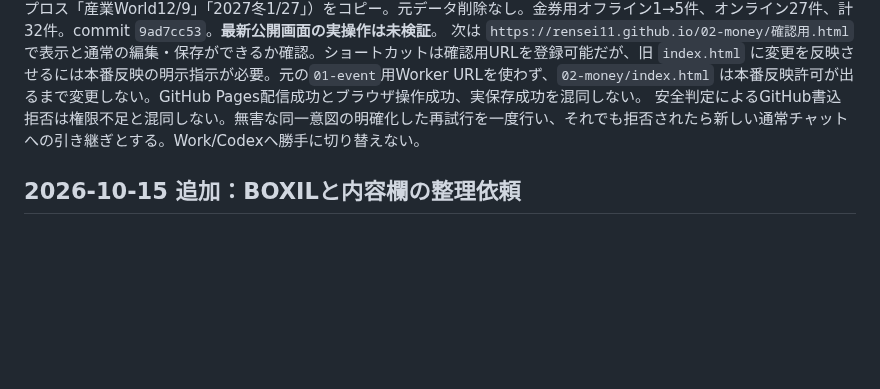
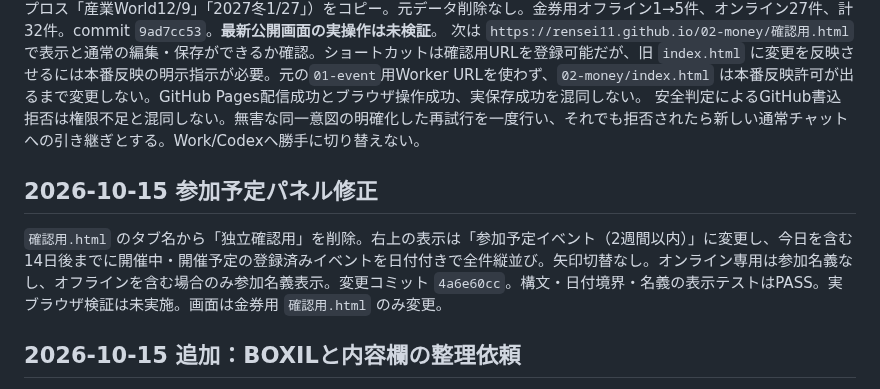
Before and after one commit to rensei11/02-money, a Markdown page: 引き継ぎ.md, the part around the change. Rendered like a GitHub page; blank space fills up the shorter version.

Commit message:
金券台帳の参加予定パネル変更を引き継ぎへ記録

```diff
--- a/引き継ぎ.md
+++ b/引き継ぎ.md
@@ -70,6 +70,9 @@
 次は `https://rensei11.github.io/02-money/確認用.html` で表示と通常の編集・保存ができるか確認。ショートカットは確認用URLを登録可能だが、旧 `index.html` に変更を反映させるには本番反映の明示指示が必要。元の`01-event`用Worker URLを使わず、`02-money/index.html` は本番反映許可が出るまで変更しない。GitHub Pages配信成功とブラウザ操作成功、実保存成功を混同しない。
 安全判定によるGitHub書込拒否は権限不足と混同しない。無害な同一意図の明確化した再試行を一度行い、それでも拒否されたら新しい通常チャットへの引き継ぎとする。Work/Codexへ勝手に切り替えない。
 
+## 2026-10-15 参加予定パネル修正
+`確認用.html` のタブ名から「独立確認用」を削除。右上の表示は「参加予定イベント（2週間以内）」に変更し、今日を含む14日後までに開催中・開催予定の登録済みイベントを日付付きで全件縦並び。矢印切替なし。オンライン専用は参加名義なし、オフラインを含む場合のみ参加名義表示。変更コミット `4a6e60cc`。構文・日付境界・名義の表示テストはPASS。実ブラウザ検証は未実施。画面は金券用 `確認用.html` のみ変更。
+
 ## 2026-10-15 追加：BOXILと内容欄の整理依頼
 - BOXIL EXPO 財務・経理展 2026 秋を `展示会一覧.json` に登録済み。11/11～12オンライン、財務・経理職種限定。会社メールで参加登録＋キャンペーン応募でQUOカードPay1,000円、当日1講演以上視聴でさらに1,000円。付与時期未確認。個別追跡リンクは公開台帳に保存せず、URLは `https://event-page.jp/boxil_expo/office-2026-autumn`。追加commit `e5ba78144a0bc07d1b70a35839229658366836f4`。
 - 金券台帳の説明欄 `nightText` は、**「付与時期：…」を必ず表示し、必要な「備考：…」のみ**に簡潔化する希望。`区分`・`日程原文`・`形式`・`受付状況`・`所要時間`・`会社メール条件`・`SMS認証` 等の説明欄の旧移行メタ行は不要。実際の応募資格として重要な会社メール制限などは条件欄に保持。既存の取得額・受取条件・発送日・未受領情報・本人による有意な記録は消さない。**既存JSONの一括整理はGitHubの安全判定で書込拒否されたため未完了。成功扱いしない。**
```
